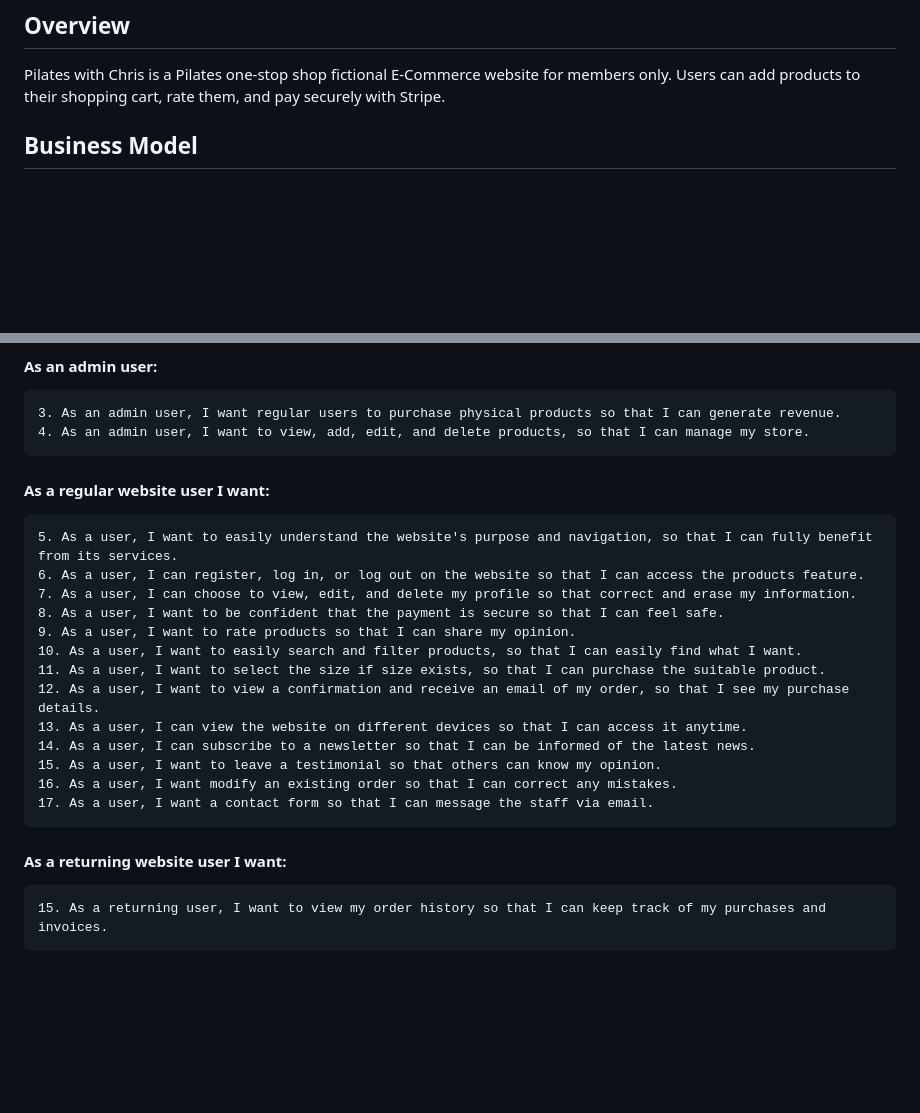
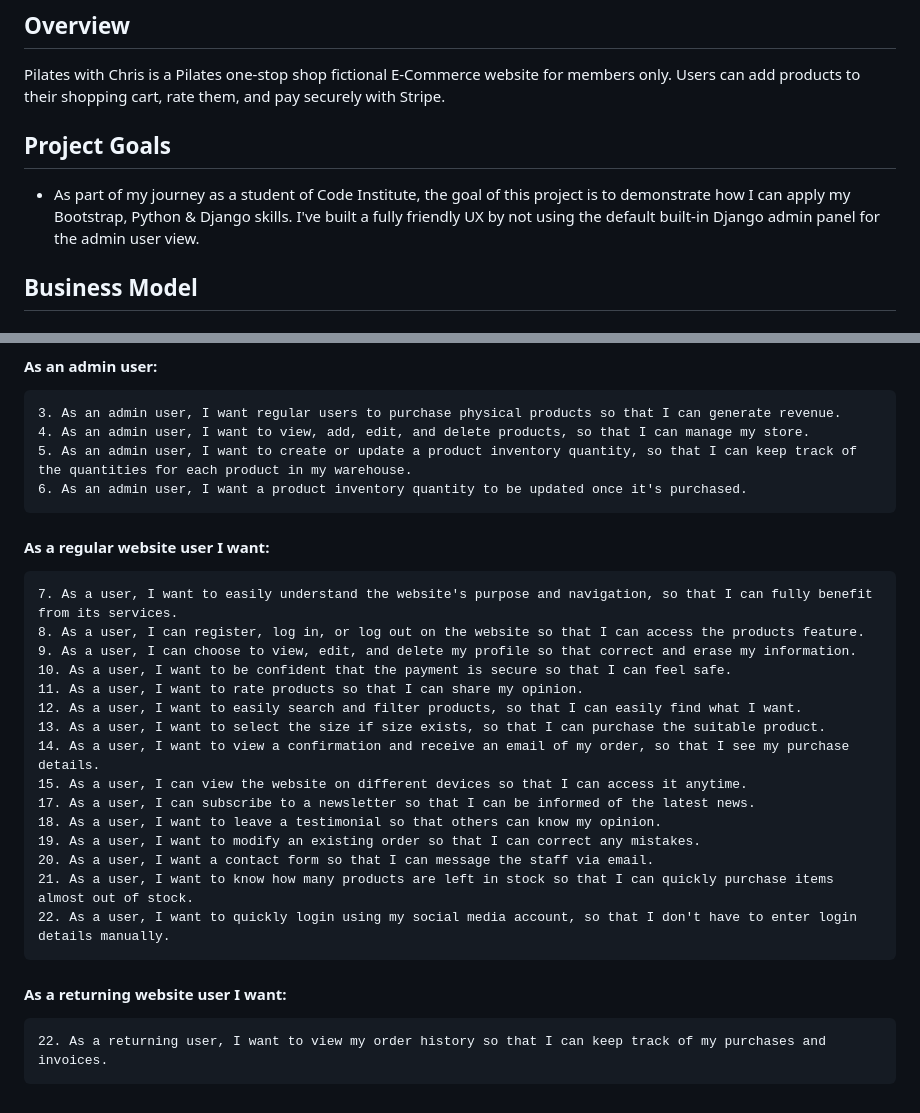
Before and after one commit to MartinFortuna/pilates-store-p5, a Markdown page: README.md, 2 parts joined by grey strips. Drawn GitHub-style; blank space fills up the shorter version.

Commit message:
Update user stories

```diff
--- a/README.md
+++ b/README.md
@@ -6,6 +6,9 @@
 
 Pilates with Chris is a Pilates one-stop shop fictional E-Commerce website for members only. Users can add products to their shopping cart, rate them, and pay securely with Stripe.
 
+## Project Goals
+
+- As part of my journey as a student of Code Institute, the goal of this project is to demonstrate how I can apply my Bootstrap, Python & Django skills. I've built a fully friendly UX by not using the default built-in Django admin panel for the admin user view.
 
 ## Business Model
 
@@ -49,21 +52,25 @@ Pilates with Chris is a Pilates one-stop shop fictional E-Commerce website for m
 
     3. As an admin user, I want regular users to purchase physical products so that I can generate revenue.
     4. As an admin user, I want to view, add, edit, and delete products, so that I can manage my store.
+    5. As an admin user, I want to create or update a product inventory quantity, so that I can keep track of the quantities for each product in my warehouse.
+    6. As an admin user, I want a product inventory quantity to be updated once it's purchased.
 
 #### As a regular website user I want:
-    5. As a user, I want to easily understand the website's purpose and navigation, so that I can fully benefit from its services.
-    6. As a user, I can register, log in, or log out on the website so that I can access the products feature.
-    7. As a user, I can choose to view, edit, and delete my profile so that correct and erase my information.
-    8. As a user, I want to be confident that the payment is secure so that I can feel safe.
-    9. As a user, I want to rate products so that I can share my opinion.
-    10. As a user, I want to easily search and filter products, so that I can easily find what I want.
-    11. As a user, I want to select the size if size exists, so that I can purchase the suitable product.
-    12. As a user, I want to view a confirmation and receive an email of my order, so that I see my purchase details.
-    13. As a user, I can view the website on different devices so that I can access it anytime.
-    14. As a user, I can subscribe to a newsletter so that I can be informed of the latest news.
-    15. As a user, I want to leave a testimonial so that others can know my opinion.
-    16. As a user, I want modify an existing order so that I can correct any mistakes.
-    17. As a user, I want a contact form so that I can message the staff via email.
+    7. As a user, I want to easily understand the website's purpose and navigation, so that I can fully benefit from its services.
+    8. As a user, I can register, log in, or log out on the website so that I can access the products feature.
+    9. As a user, I can choose to view, edit, and delete my profile so that correct and erase my information.
+    10. As a user, I want to be confident that the payment is secure so that I can feel safe.
+    11. As a user, I want to rate products so that I can share my opinion.
+    12. As a user, I want to easily search and filter products, so that I can easily find what I want.
+    13. As a user, I want to select the size if size exists, so that I can purchase the suitable product.
+    14. As a user, I want to view a confirmation and receive an email of my order, so that I see my purchase details.
+    15. As a user, I can view the website on different devices so that I can access it anytime.
+    17. As a user, I can subscribe to a newsletter so that I can be informed of the latest news.
+    18. As a user, I want to leave a testimonial so that others can know my opinion.
+    19. As a user, I want to modify an existing order so that I can correct any mistakes.
+    20. As a user, I want a contact form so that I can message the staff via email.
+    21. As a user, I want to know how many products are left in stock so that I can quickly purchase items almost out of stock.
+    22. As a user, I want to quickly login using my social media account, so that I don't have to enter login details manually.
 
 #### As a returning website user I want:
-    15. As a returning user, I want to view my order history so that I can keep track of my purchases and invoices.
+    22. As a returning user, I want to view my order history so that I can keep track of my purchases and invoices.
```
